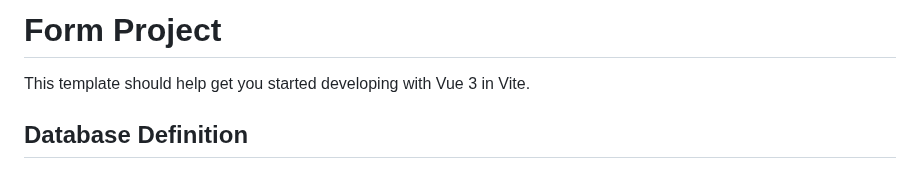
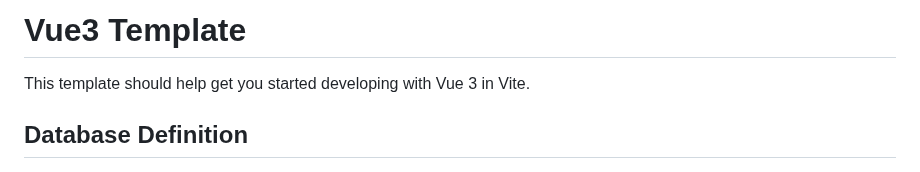
Before and after one commit to OsmanKAYI/vue3, a Markdown page: vue3-template/README.md, the part around the change. Drawn GitHub-style.

Commit message:
vue3 template heading updated for readme file

```diff
--- a/vue3-template/README.md
+++ b/vue3-template/README.md
@@ -1,4 +1,4 @@
-# Form Project
+# Vue3 Template
 
 This template should help get you started developing with Vue 3 in Vite.
 
```
